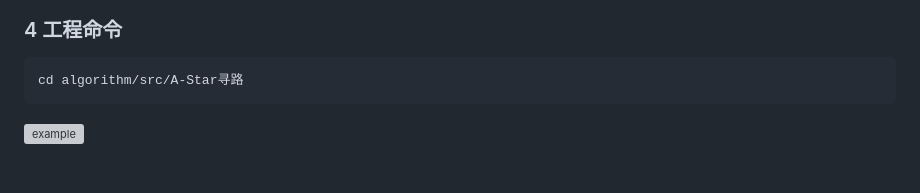
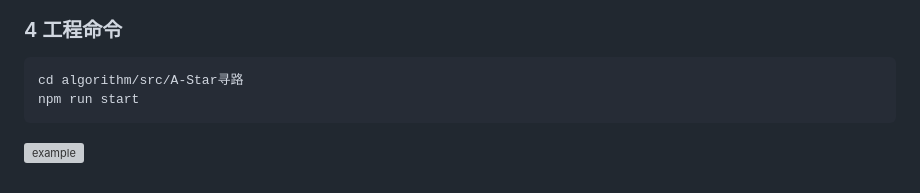
Before and after one commit to ningxiao/algorithm, a Markdown page: src/A-Star寻路/README.md, the part around the change. GitHub-like rendering; grey boxes are pictures that could not be loaded.

````diff
--- a/src/A-Star寻路/README.md
+++ b/src/A-Star寻路/README.md
@@ -29,5 +29,6 @@
 ### 4 工程命令
 ``` shell
 cd algorithm/src/A-Star寻路
+npm run start
 ```
 ![example](./assets/WX20230523-153647@2x.png)
````
